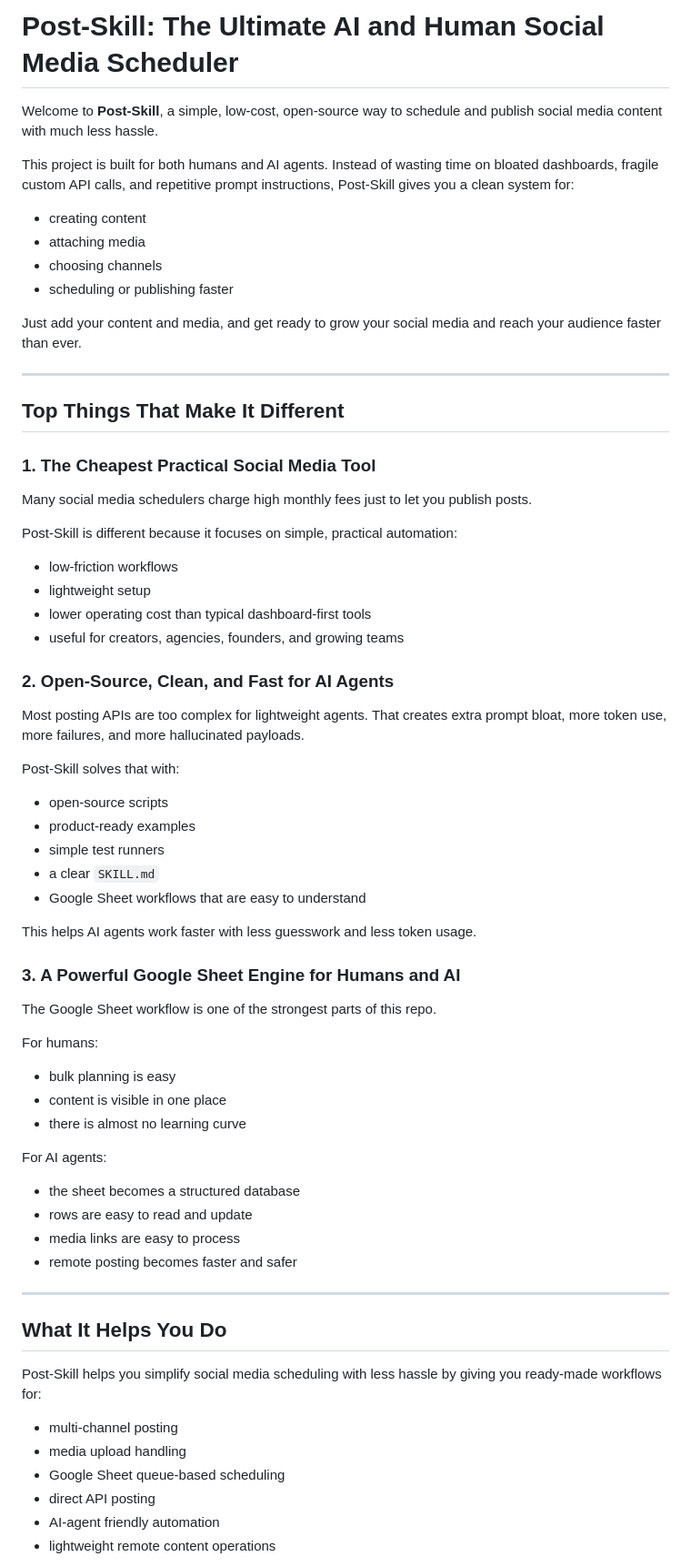
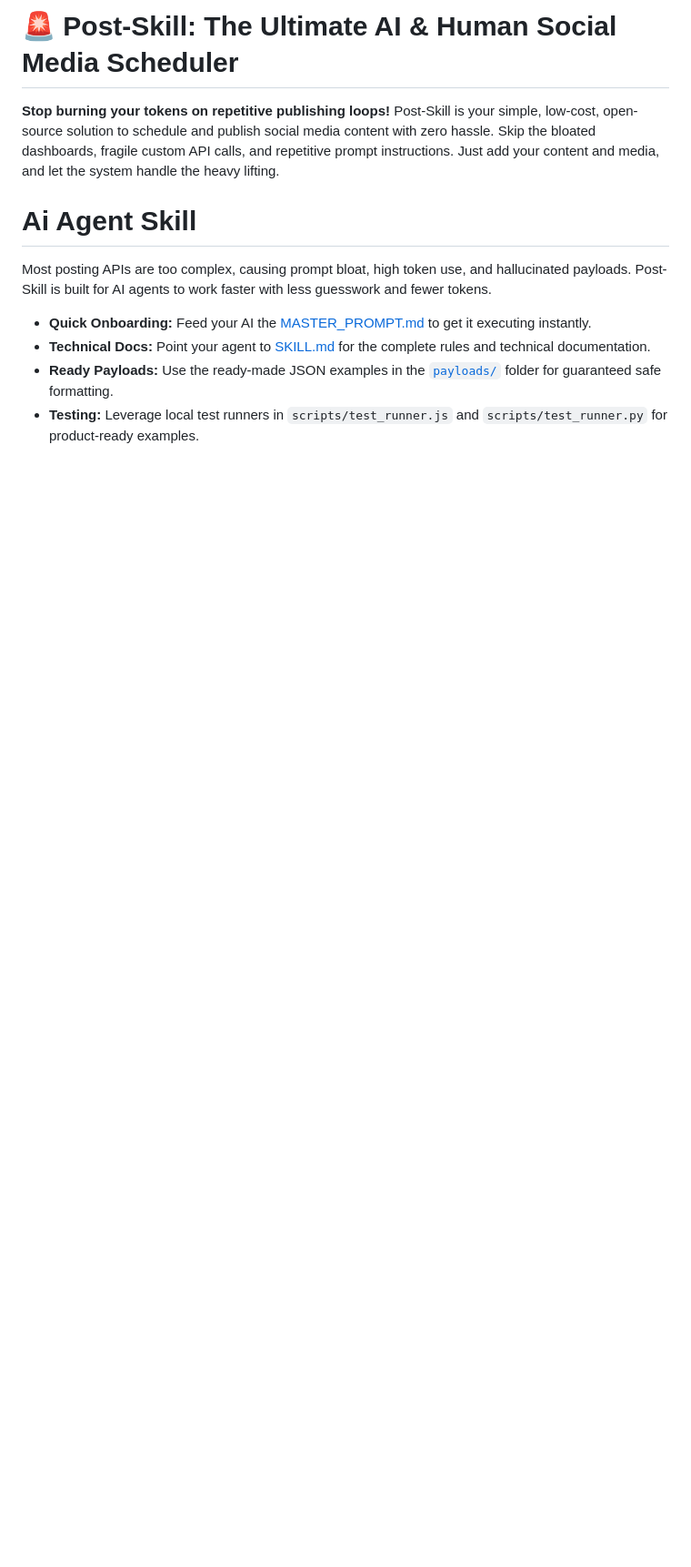
Before and after one commit to devadio/post-skill, a Markdown page: README.md, the part around one of its changes. Shown at 91% size. GitHub-like rendering; blank space fills up the shorter version.

Commit message:
Revise README for improved clarity and structure
Updated README to enhance clarity and structure, focusing on key features and benefits of Post-Skill.

```diff
--- a/README.md
+++ b/README.md
@@ -1,72 +1,11 @@
-# Post-Skill: The Ultimate AI and Human Social Media Scheduler
+# 🚨 Post-Skill: The Ultimate AI & Human Social Media Scheduler
 
-Welcome to **Post-Skill**, a simple, low-cost, open-source way to schedule and publish social media content with much less hassle.
+**Stop burning your tokens on repetitive publishing loops!** Post-Skill is your simple, low-cost, open-source solution to schedule and publish social media content with zero hassle. Skip the bloated dashboards, fragile custom API calls, and repetitive prompt instructions. Just add your content and media, and let the system handle the heavy lifting.
 
-This project is built for both humans and AI agents. Instead of wasting time on bloated dashboards, fragile custom API calls, and repetitive prompt instructions, Post-Skill gives you a clean system for:
+# Ai Agent Skill
+Most posting APIs are too complex, causing prompt bloat, high token use, and hallucinated payloads. Post-Skill is built for AI agents to work faster with less guesswork and fewer tokens.
+* **Quick Onboarding:** Feed your AI the [MASTER_PROMPT.md](MASTER_PROMPT.md) to get it executing instantly.
+* **Technical Docs:** Point your agent to [SKILL.md](SKILL.md) for the complete rules and technical documentation.
+* **Ready Payloads:** Use the ready-made JSON examples in the [`payloads/`](payloads/) folder for guaranteed safe formatting.
+* **Testing:** Leverage local test runners in `scripts/test_runner.js` and `scripts/test_runner.py` for product-ready examples.
 
-- creating content
-- attaching media
-- choosing channels
-- scheduling or publishing faster
-
-Just add your content and media, and get ready to grow your social media and reach your audience faster than ever.
-
----
-
-## Top Things That Make It Different
-
-### 1. The Cheapest Practical Social Media Tool
-
-Many social media schedulers charge high monthly fees just to let you publish posts.
-
-Post-Skill is different because it focuses on simple, practical automation:
-
-- low-friction workflows
-- lightweight setup
-- lower operating cost than typical dashboard-first tools
-- useful for creators, agencies, founders, and growing teams
-
-### 2. Open-Source, Clean, and Fast for AI Agents
-
-Most posting APIs are too complex for lightweight agents. That creates extra prompt bloat, more token use, more failures, and more hallucinated payloads.
-
-Post-Skill solves that with:
-
-- open-source scripts
-- product-ready examples
-- simple test runners
-- a clear `SKILL.md`
-- Google Sheet workflows that are easy to understand
-
-This helps AI agents work faster with less guesswork and less token usage.
-
-### 3. A Powerful Google Sheet Engine for Humans and AI
-
-The Google Sheet workflow is one of the strongest parts of this repo.
-
-For humans:
-
-- bulk planning is easy
-- content is visible in one place
-- there is almost no learning curve
-
-For AI agents:
-
-- the sheet becomes a structured database
-- rows are easy to read and update
-- media links are easy to process
-- remote posting becomes faster and safer
-
----
-
-## What It Helps You Do
-
-Post-Skill helps you simplify social media scheduling with less hassle by giving you ready-made workflows for:
-
-- multi-channel posting
-- media upload handling
-- Google Sheet queue-based scheduling
-- direct API posting
-- AI-agent friendly automation
-- lightweight remote content operations
-
```
Also changed, not shown: other parts of README.md (+29 -118 lines).
